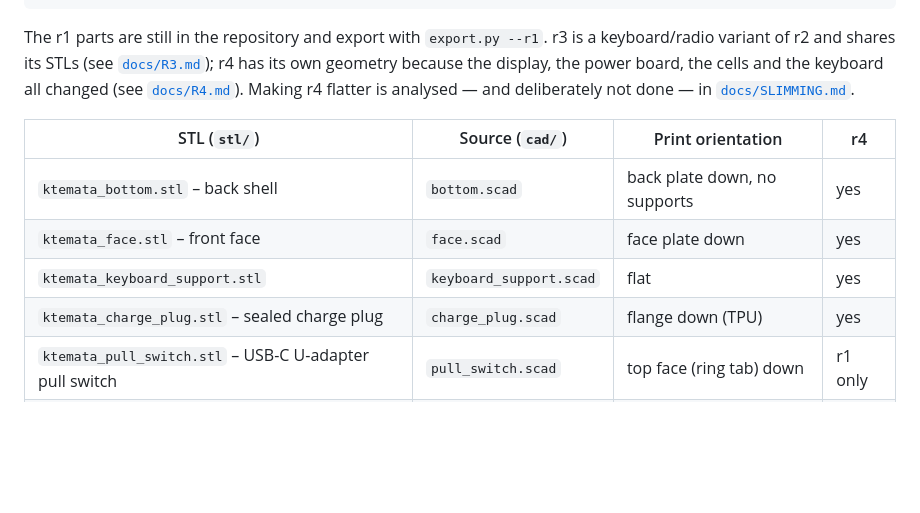
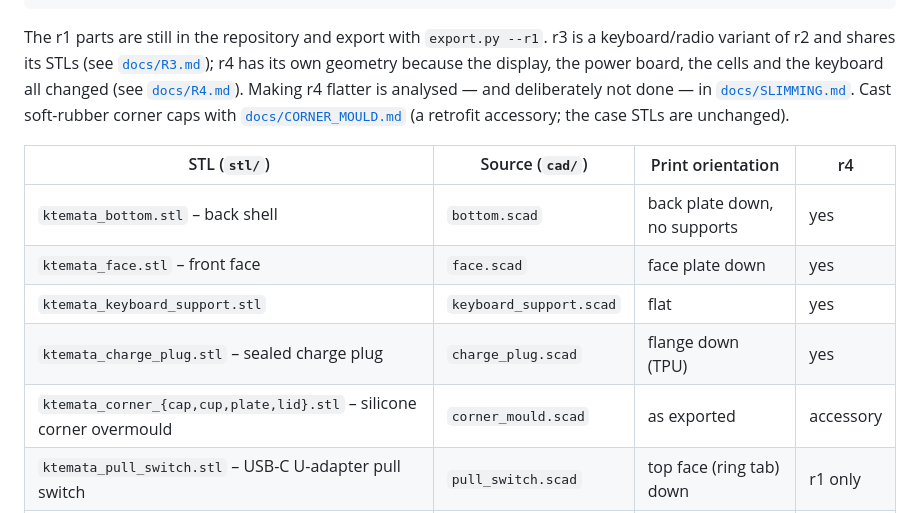
Before and after one commit to jsoeterbroek/ktemata, a Markdown page: README.md, the part around the change. GitHub-like rendering; blank space fills up the shorter version.

```diff
--- a/README.md
+++ b/README.md
@@ -47,7 +47,8 @@ openscad -D R2=false -o out.png cad/assembly.scad      # r1 assembly preview
 The r1 parts are still in the repository and export with `export.py --r1`. r3 is a keyboard/radio variant of
 r2 and shares its STLs (see [`docs/R3.md`](docs/R3.md)); r4 has its own geometry because the display, the
 power board, the cells and the keyboard all changed (see [`docs/R4.md`](docs/R4.md)). Making r4 flatter is
-analysed — and deliberately not done — in [`docs/SLIMMING.md`](docs/SLIMMING.md).
+analysed — and deliberately not done — in [`docs/SLIMMING.md`](docs/SLIMMING.md). Cast soft-rubber corner
+caps with [`docs/CORNER_MOULD.md`](docs/CORNER_MOULD.md) (a retrofit accessory; the case STLs are unchanged).
 
 | STL (`stl/`) | Source (`cad/`) | Print orientation | r4 |
 |---|---|---|---|
@@ -55,6 +56,7 @@ analysed — and deliberately not done — in [`docs/SLIMMING.md`](docs/SLIMMING
 | `ktemata_face.stl` – front face | `face.scad` | face plate down | yes |
 | `ktemata_keyboard_support.stl` | `keyboard_support.scad` | flat | yes |
 | `ktemata_charge_plug.stl` – sealed charge plug | `charge_plug.scad` | flange down (TPU) | yes |
+| `ktemata_corner_{cap,cup,plate,lid}.stl` – silicone corner overmould | `corner_mould.scad` | as exported | accessory |
 | `ktemata_pull_switch.stl` – USB-C U-adapter pull switch | `pull_switch.scad` | top face (ring tab) down | r1 only |
 | `ktemata_power_button.stl` – battery button plunger | `power_button.scad` | cap end down | r1 only |
 
```
Also changed, not shown: docs/CORNER_MOULD.md (added, +110 -0 lines), renders/ktemata_corner_cap.png (added), renders/ktemata_corner_cup.png (added), renders/ktemata_corner_lid.png (added), renders/ktemata_corner_plate.png (added), 10 other files.
